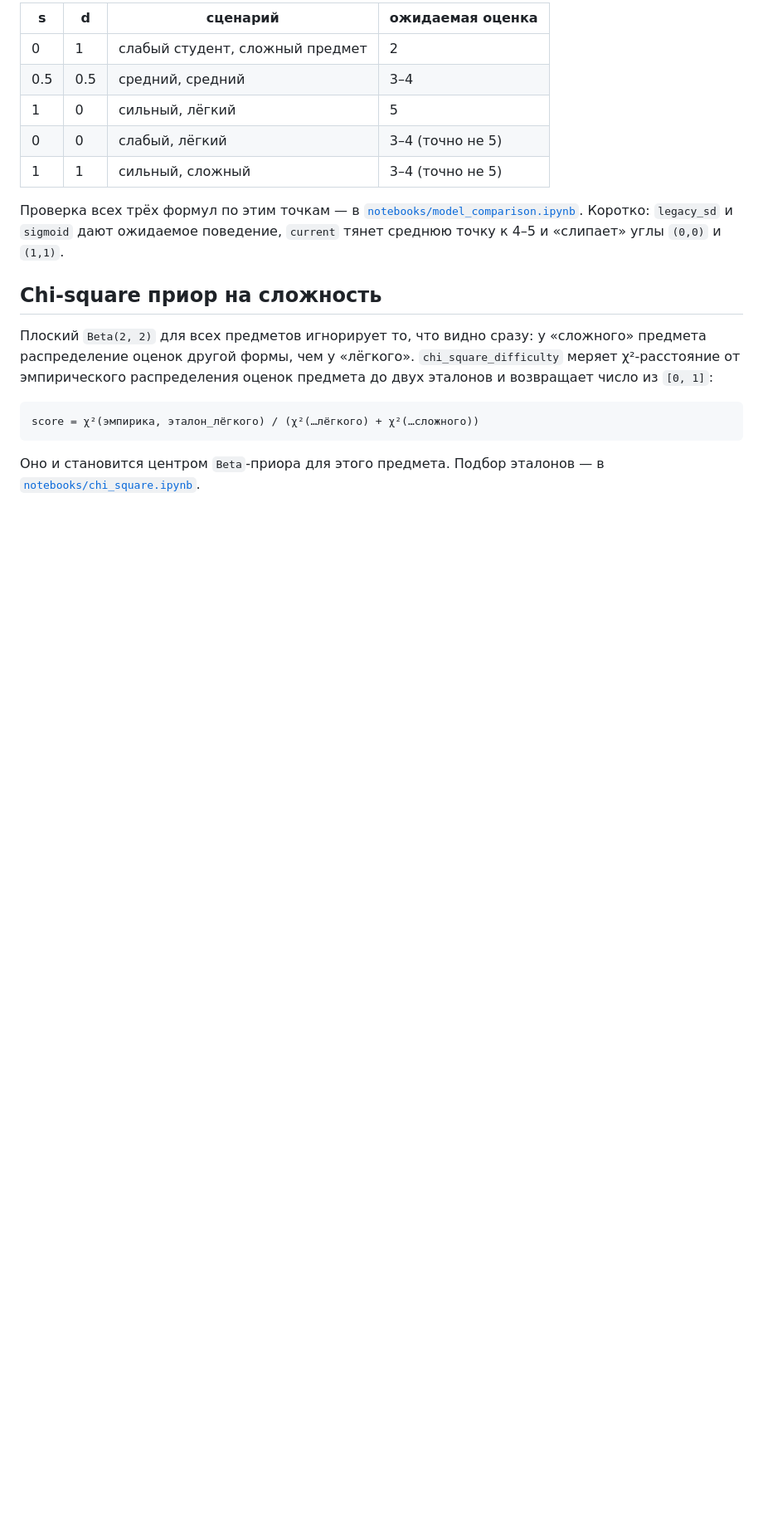
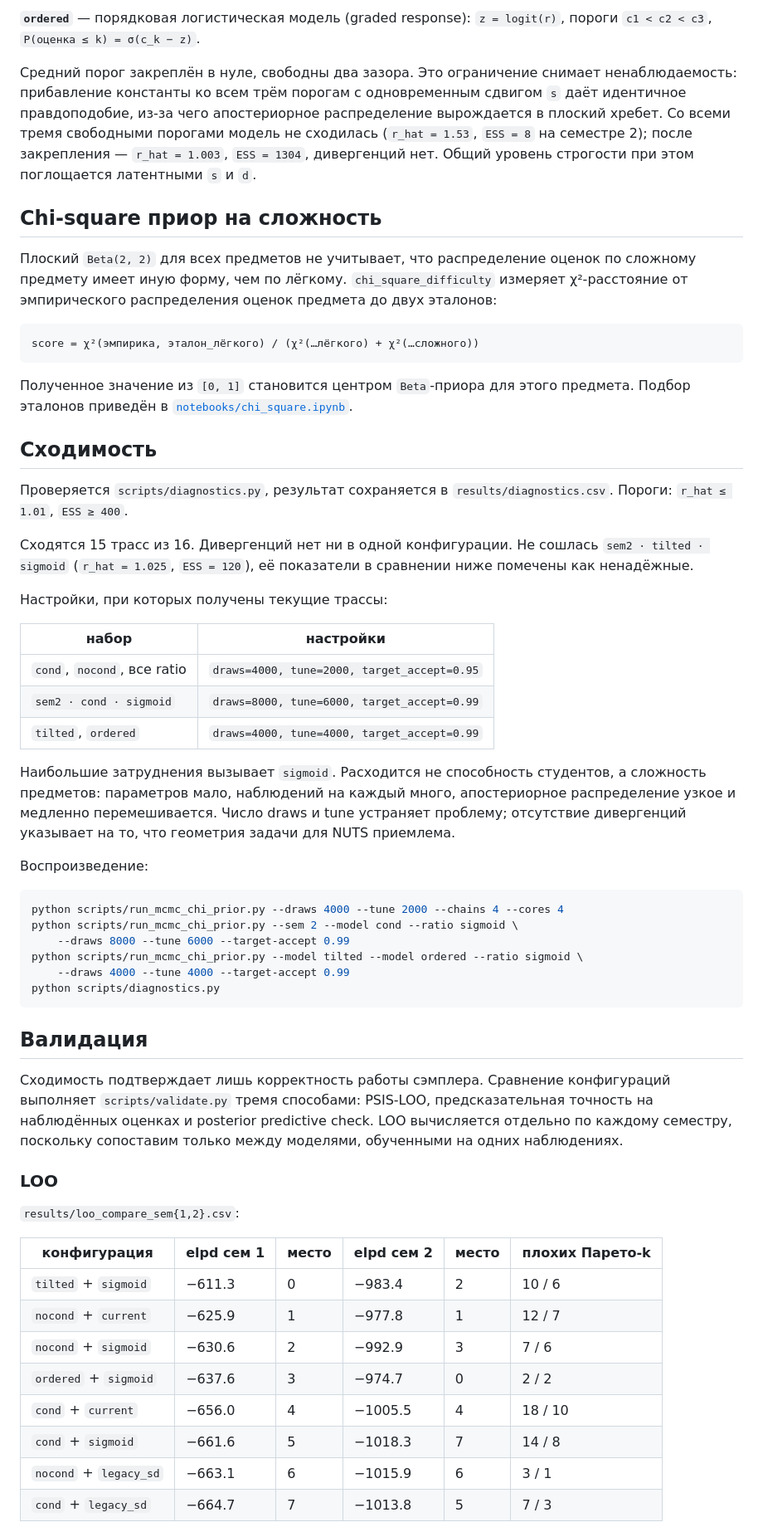
Before and after one commit to GodNaoborot/Fair_grading, a Markdown page: README.md, the part around one of its changes. Shown at 83% size. GitHub-like rendering; blank space fills up the shorter version.

````diff
--- a/README.md
+++ b/README.md
@@ -176,27 +177,84 @@ P = p_5 · [0.001, 0.001, 0.001, 0.997]
 
-| s | d | сценарий | ожидаемая оценка |
-|---|---|---|---|
-| 0 | 1 | слабый студент, сложный предмет | 2 |
-| 0.5 | 0.5 | средний, средний | 3–4 |
-| 1 | 0 | сильный, лёгкий | 5 |
-| 0 | 0 | слабый, лёгкий | 3–4 (точно не 5) |
-| 1 | 1 | сильный, сложный | 3–4 (точно не 5) |
+**`ordered`** — порядковая логистическая модель (graded response):
+`z = logit(r)`, пороги `c1 < c2 < c3`, `P(оценка ≤ k) = σ(c_k − z)`.
 
-Проверка всех трёх формул по этим точкам — в
-[`notebooks/model_comparison.ipynb`](notebooks/model_comparison.ipynb).
-Коротко: `legacy_sd` и `sigmoid` дают ожидаемое поведение, `current` тянет
-среднюю точку к 4–5 и «слипает» углы `(0,0)` и `(1,1)`.
+Средний порог закреплён в нуле, свободны два зазора. Это ограничение снимает
+ненаблюдаемость: прибавление константы ко всем трём порогам с одновременным
+сдвигом `s` даёт идентичное правдоподобие, из-за чего апостериорное
+распределение вырождается в плоский хребет. Со всеми тремя свободными
+порогами модель не сходилась (`r_hat = 1.53`, `ESS = 8` на семестре 2);
+после закрепления — `r_hat = 1.003`, `ESS = 1304`, дивергенций нет. Общий
+уровень строгости при этом поглощается латентными `s` и `d`.
 
 ## Chi-square приор на сложность
 
-Плоский `Beta(2, 2)` для всех предметов игнорирует то, что видно сразу: у
-«сложного» предмета распределение оценок другой формы, чем у «лёгкого».
-`chi_square_difficulty` меряет χ²-расстояние от эмпирического распределения
-оценок предмета до двух эталонов и возвращает число из `[0, 1]`:
+Плоский `Beta(2, 2)` для всех предметов не учитывает, что распределение
+оценок по сложному предмету имеет иную форму, чем по лёгкому.
+`chi_square_difficulty` измеряет χ²-расстояние от эмпирического распределения
+оценок предмета до двух эталонов:
 
 ```
 score = χ²(эмпирика, эталон_лёгкого) / (χ²(…лёгкого) + χ²(…сложного))
 ```
 
-Оно и становится центром `Beta`-приора для этого предмета.
-Подбор эталонов — в [`notebooks/chi_square.ipynb`](notebooks/chi_square.ipynb).
+Полученное значение из `[0, 1]` становится центром `Beta`-приора для этого
+предмета. Подбор эталонов приведён в
+[`notebooks/chi_square.ipynb`](notebooks/chi_square.ipynb).
+
+## Сходимость
+
+Проверяется `scripts/diagnostics.py`, результат сохраняется в
+`results/diagnostics.csv`. Пороги: `r_hat ≤ 1.01`, `ESS ≥ 400`.
+
+Сходятся 15 трасс из 16. Дивергенций нет ни в одной конфигурации.
+Не сошлась `sem2 · tilted · sigmoid` (`r_hat = 1.025`, `ESS = 120`),
+её показатели в сравнении ниже помечены как ненадёжные.
+
+Настройки, при которых получены текущие трассы:
+
+| набор | настройки |
+|---|---|
+| `cond`, `nocond`, все ratio | `draws=4000, tune=2000, target_accept=0.95` |
+| `sem2 · cond · sigmoid` | `draws=8000, tune=6000, target_accept=0.99` |
+| `tilted`, `ordered` | `draws=4000, tune=4000, target_accept=0.99` |
+
+Наибольшие затруднения вызывает `sigmoid`. Расходится не способность
+студентов, а сложность предметов: параметров мало, наблюдений на каждый
+много, апостериорное распределение узкое и медленно перемешивается. Число
+draws и tune устраняет проблему; отсутствие дивергенций указывает на то,
+что геометрия задачи для NUTS приемлема.
+
+Воспроизведение:
+
+```bash
+python scripts/run_mcmc_chi_prior.py --draws 4000 --tune 2000 --chains 4 --cores 4
+python scripts/run_mcmc_chi_prior.py --sem 2 --model cond --ratio sigmoid \
+    --draws 8000 --tune 6000 --target-accept 0.99
+python scripts/run_mcmc_chi_prior.py --model tilted --model ordered --ratio sigmoid \
+    --draws 4000 --tune 4000 --target-accept 0.99
+python scripts/diagnostics.py
+```
+
+## Валидация
+
+Сходимость подтверждает лишь корректность работы сэмплера. Сравнение
+конфигураций выполняет `scripts/validate.py` тремя способами: PSIS-LOO,
+предсказательная точность на наблюдённых оценках и posterior predictive
+check. LOO вычисляется отдельно по каждому семестру, поскольку сопоставим
+только между моделями, обученными на одних наблюдениях.
+
+### LOO
+
+`results/loo_compare_sem{1,2}.csv`:
+
+| конфигурация | elpd сем 1 | место | elpd сем 2 | место | плохих Парето-k |
+|---|---|---|---|---|---|
+| `tilted` + `sigmoid` | −611.3 | 0 | −983.4 | 2 | 10 / 6 |
+| `nocond` + `current` | −625.9 | 1 | −977.8 | 1 | 12 / 7 |
+| `nocond` + `sigmoid` | −630.6 | 2 | −992.9 | 3 | 7 / 6 |
+| `ordered` + `sigmoid` | −637.6 | 3 | −974.7 | 0 | 2 / 2 |
+| `cond` + `current` | −656.0 | 4 | −1005.5 | 4 | 18 / 10 |
+| `cond` + `sigmoid` | −661.6 | 5 | −1018.3 | 7 | 14 / 8 |
+| `nocond` + `legacy_sd` | −663.1 | 6 | −1015.9 | 6 | 3 / 1 |
+| `cond` + `legacy_sd` | −664.7 | 7 | −1013.8 | 5 | 7 / 3 |
+
````
Also changed, not shown: other parts of README.md (+194 -275 lines).
